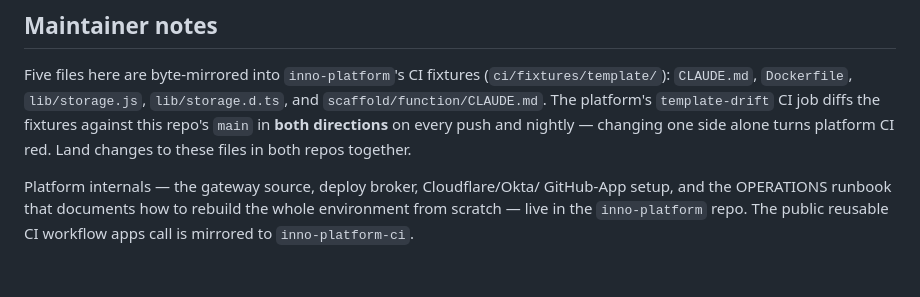
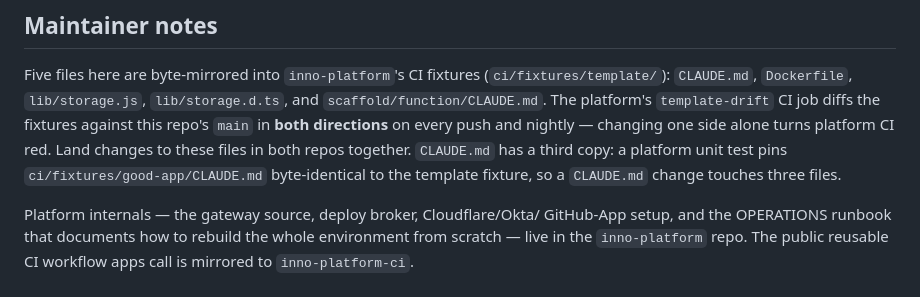
Before and after one commit to dlaporte/inno-template, a Markdown page: README.md, the part around one of its changes. Drawn GitHub-style.

```diff
--- a/README.md
+++ b/README.md
@@ -110,6 +117,9 @@ Five files here are byte-mirrored into `inno-platform`'s CI fixtures
 `template-drift` CI job diffs the fixtures against this repo's `main` in
 **both directions** on every push and nightly — changing one side alone turns
 platform CI red. Land changes to these files in both repos together.
+`CLAUDE.md` has a third copy: a platform unit test pins
+`ci/fixtures/good-app/CLAUDE.md` byte-identical to the template fixture, so a
+`CLAUDE.md` change touches three files.
 
 Platform internals — the gateway source, deploy broker, Cloudflare/Okta/
 GitHub-App setup, and the OPERATIONS runbook that documents how to rebuild
```
Also changed, not shown: other parts of README.md (+21 -14 lines), CLAUDE.md (+9 -7 lines).
